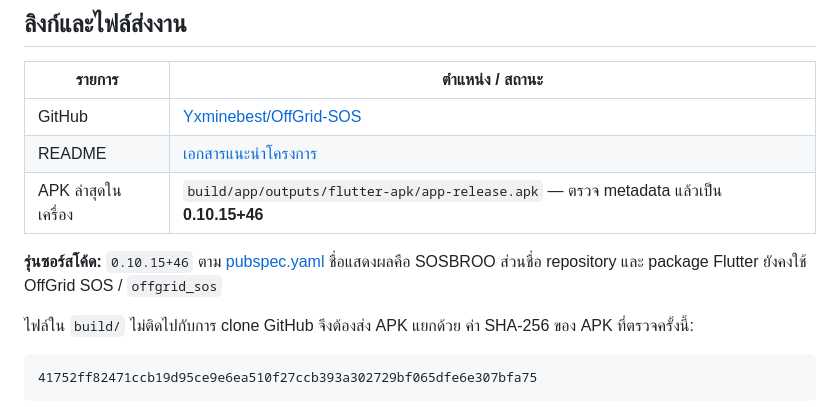
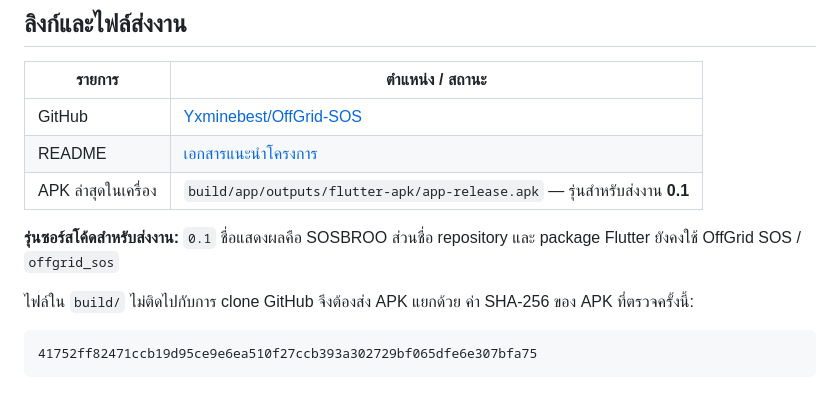
Before and after one commit to Yxminebest/OffGrid-SOS, a Markdown page: README.md, the part around the change. Drawn GitHub-style.

Commit message:
docs: shorten submission version to 0.1

```diff
--- a/README.md
+++ b/README.md
@@ -8,9 +8,9 @@
 |---|---|
 | GitHub | [Yxminebest/OffGrid-SOS](https://github.com/Yxminebest/OffGrid-SOS) |
 | README | [เอกสารแนะนำโครงการ](https://github.com/Yxminebest/OffGrid-SOS#readme) |
-| APK ล่าสุดในเครื่อง | `build/app/outputs/flutter-apk/app-release.apk` — ตรวจ metadata แล้วเป็น **0.10.15+46** |
+| APK ล่าสุดในเครื่อง | `build/app/outputs/flutter-apk/app-release.apk` — รุ่นสำหรับส่งงาน **0.1** |
 
-**รุ่นซอร์สโค้ด:** `0.10.15+46` ตาม [pubspec.yaml](pubspec.yaml) ชื่อแสดงผลคือ SOSBROO ส่วนชื่อ repository และ package Flutter ยังคงใช้ OffGrid SOS / `offgrid_sos`
+**รุ่นซอร์สโค้ดสำหรับส่งงาน:** `0.1` ชื่อแสดงผลคือ SOSBROO ส่วนชื่อ repository และ package Flutter ยังคงใช้ OffGrid SOS / `offgrid_sos`
 
 ไฟล์ใน `build/` ไม่ติดไปกับการ clone GitHub จึงต้องส่ง APK แยกด้วย ค่า SHA-256 ของ APK ที่ตรวจครั้งนี้:
 
```
